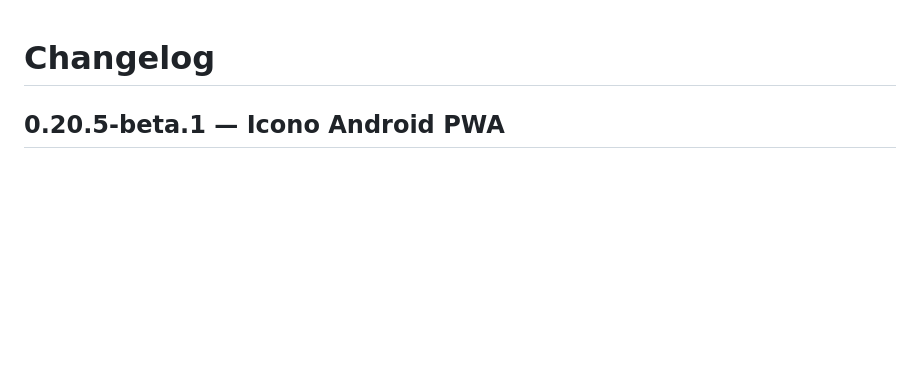
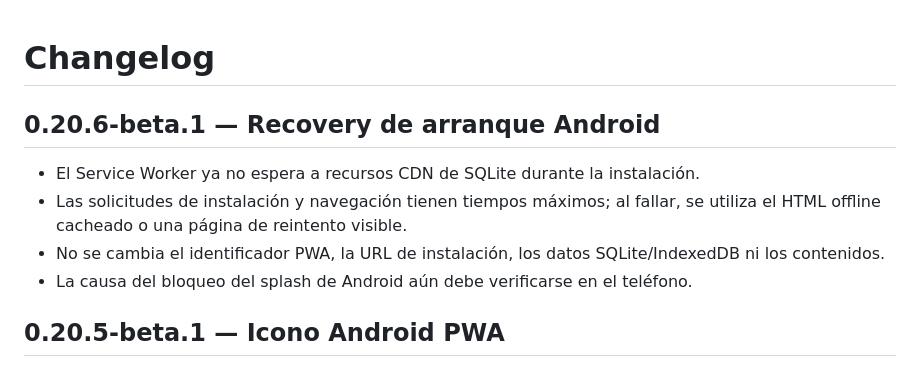
Before and after one commit to alexfresquet-cmd/Noma, a Markdown page: CHANGELOG.md, the part around the change. Drawn GitHub-style; blank space fills up the shorter version.

Commit message:
Document Android splash startup recovery change

```diff
--- a/CHANGELOG.md
+++ b/CHANGELOG.md
@@ -1,4 +1,10 @@
 # Changelog
+
+## 0.20.6-beta.1 — Recovery de arranque Android
+- El Service Worker ya no espera a recursos CDN de SQLite durante la instalación.
+- Las solicitudes de instalación y navegación tienen tiempos máximos; al fallar, se utiliza el HTML offline cacheado o una página de reintento visible.
+- No se cambia el identificador PWA, la URL de instalación, los datos SQLite/IndexedDB ni los contenidos.
+- La causa del bloqueo del splash de Android aún debe verificarse en el teléfono.
 
 ## 0.20.5-beta.1 — Icono Android PWA
 - El icono de instalación continúa siendo el símbolo de hojas y sol, sin letra N.
```
